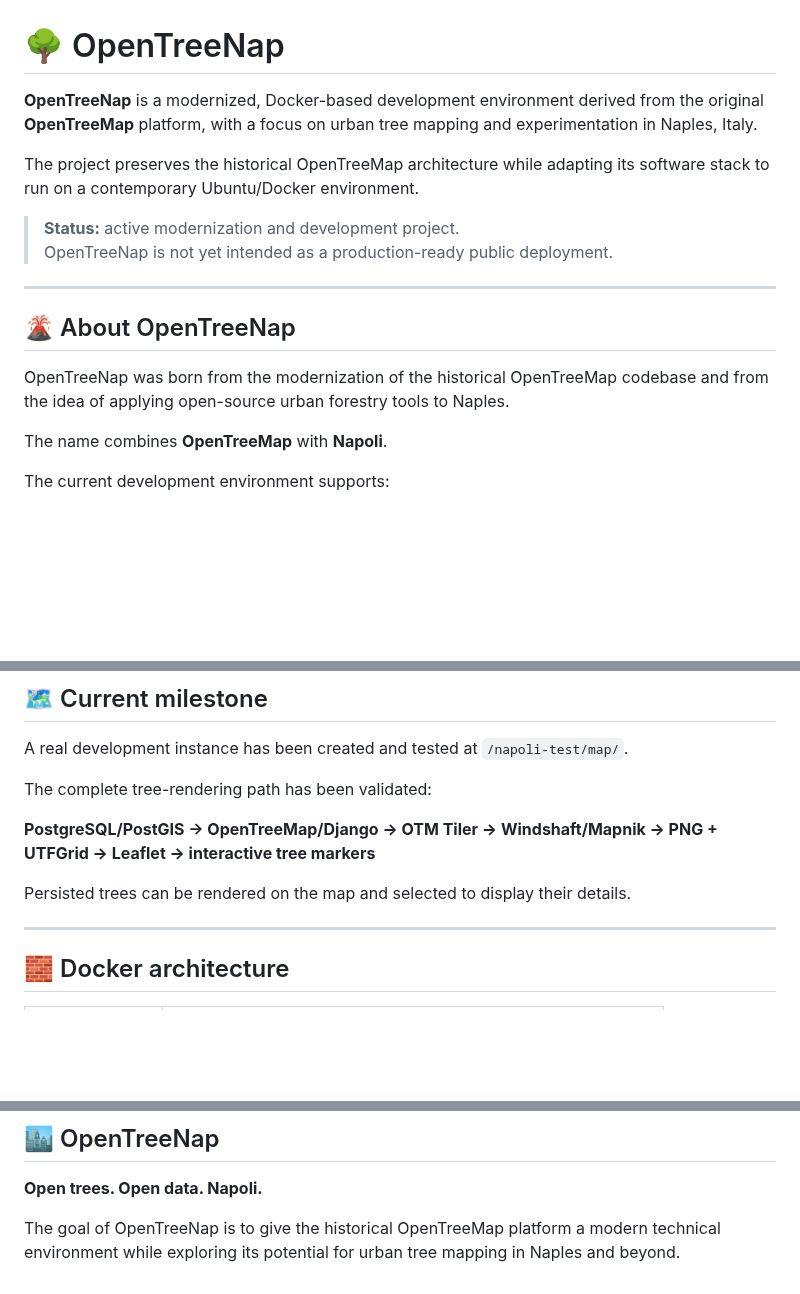
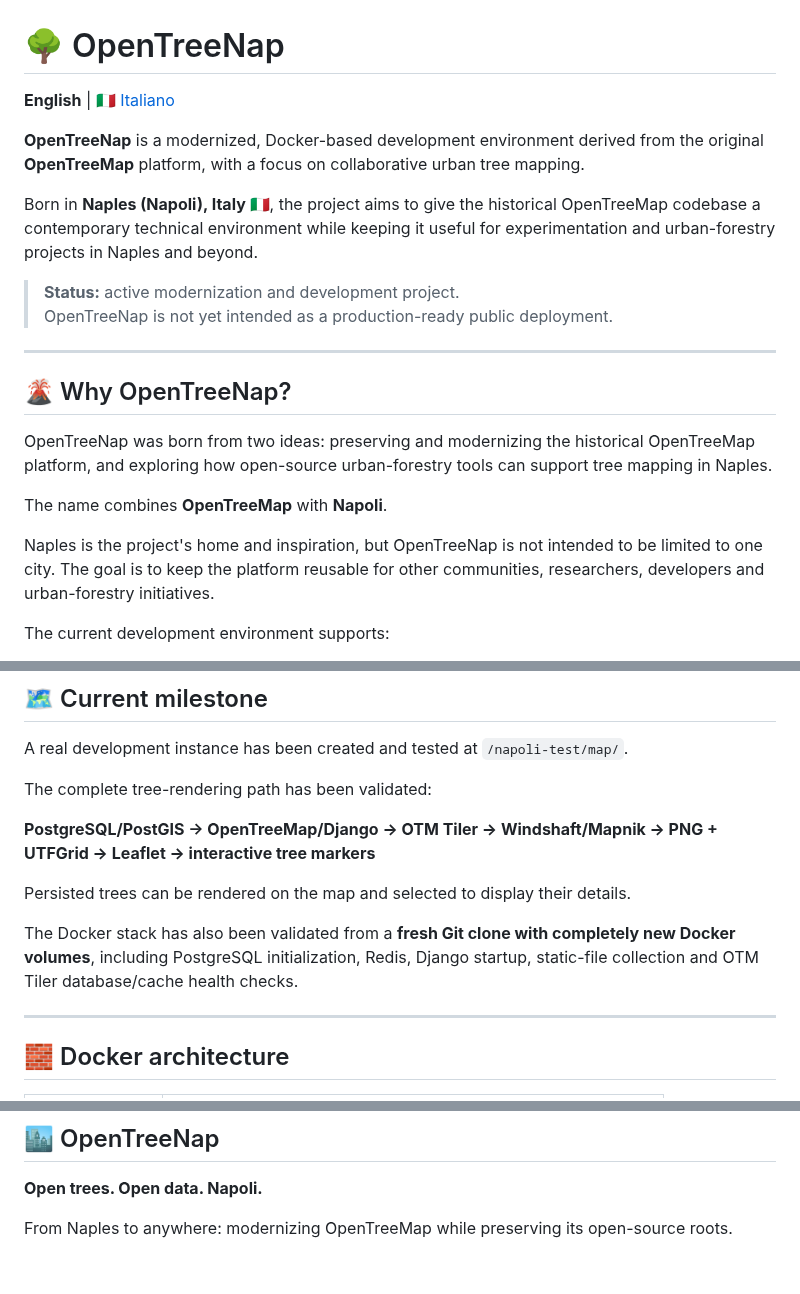
Before and after one commit to nicoali/OpenTreeNap, a Markdown page: README.md, 3 parts joined by grey strips. Drawn GitHub-style; blank space fills up the shorter version.

```diff
--- a/README.md
+++ b/README.md
@@ -1,19 +1,23 @@
 # 🌳 OpenTreeNap
 
-**OpenTreeNap** is a modernized, Docker-based development environment derived from the original **OpenTreeMap** platform, with a focus on urban tree mapping and experimentation in Naples, Italy.
+**English** | [🇮🇹 Italiano](README_IT.md)
 
-The project preserves the historical OpenTreeMap architecture while adapting its software stack to run on a contemporary Ubuntu/Docker environment.
+**OpenTreeNap** is a modernized, Docker-based development environment derived from the original **OpenTreeMap** platform, with a focus on collaborative urban tree mapping.
+
+Born in **Naples (Napoli), Italy 🇮🇹**, the project aims to give the historical OpenTreeMap codebase a contemporary technical environment while keeping it useful for experimentation and urban-forestry projects in Naples and beyond.
 
 > **Status:** active modernization and development project.
 > OpenTreeNap is not yet intended as a production-ready public deployment.
 
 ---
 
-## 🌋 About OpenTreeNap
+## 🌋 Why OpenTreeNap?
 
-OpenTreeNap was born from the modernization of the historical OpenTreeMap codebase and from the idea of applying open-source urban forestry tools to Naples.
+OpenTreeNap was born from two ideas: preserving and modernizing the historical OpenTreeMap platform, and exploring how open-source urban-forestry tools can support tree mapping in Naples.
 
 The name combines **OpenTreeMap** with **Napoli**.
+
+Naples is the project's home and inspiration, but OpenTreeNap is not intended to be limited to one city. The goal is to keep the platform reusable for other communities, researchers, developers and urban-forestry initiatives.
 
 The current development environment supports:
 
@@ -40,6 +44,8 @@ The complete tree-rendering path has been validated:
 **PostgreSQL/PostGIS → OpenTreeMap/Django → OTM Tiler → Windshaft/Mapnik → PNG + UTFGrid → Leaflet → interactive tree markers**
 
 Persisted trees can be rendered on the map and selected to display their details.
+
+The Docker stack has also been validated from a **fresh Git clone with completely new Docker volumes**, including PostgreSQL initialization, Redis, Django startup, static-file collection and OTM Tiler database/cache health checks.
 
 ---
 
@@ -250,4 +254,4 @@ Refer to the full `LICENSE` file for the applicable terms and copyright notices.
 
 **Open trees. Open data. Napoli.**
 
-The goal of OpenTreeNap is to give the historical OpenTreeMap platform a modern technical environment while exploring its potential for urban tree mapping in Naples and beyond.
+From Naples to anywhere: modernizing OpenTreeMap while preserving its open-source roots.
```
Also changed, not shown: other parts of README.md (+0 -2 lines), README_IT.md (added, +257 -0 lines).
